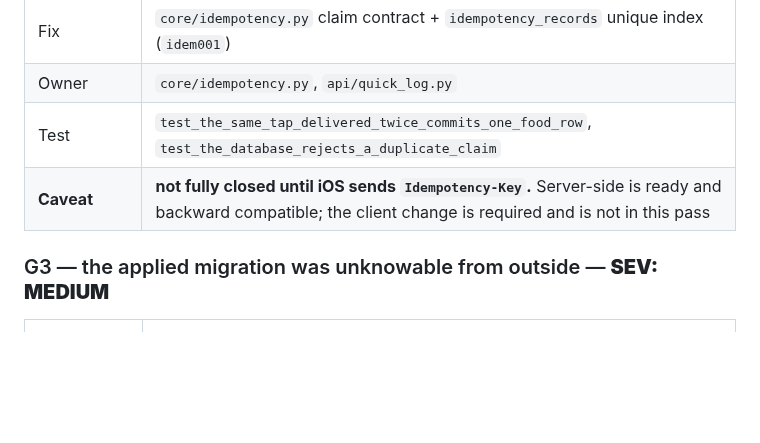
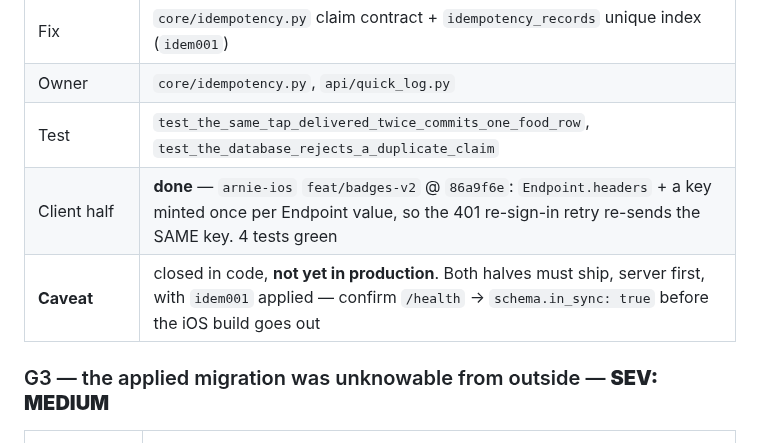
Before and after one commit to dvoskin/arnie, a Markdown page: docs/GAP_REGISTER_2026-07-31.md, the part around the change. GitHub-like rendering; blank space fills up the shorter version.

```diff
--- a/docs/GAP_REGISTER_2026-07-31.md
+++ b/docs/GAP_REGISTER_2026-07-31.md
@@ -34,7 +34,8 @@ Baseline: deployed `433cdf39f2d0` (= `origin/main` tip).
 | Fix | `core/idempotency.py` claim contract + `idempotency_records` unique index (`idem001`) |
 | Owner | `core/idempotency.py`, `api/quick_log.py` |
 | Test | `test_the_same_tap_delivered_twice_commits_one_food_row`, `test_the_database_rejects_a_duplicate_claim` |
-| **Caveat** | **not fully closed until iOS sends `Idempotency-Key`.** Server-side is ready and backward compatible; the client change is required and is not in this pass |
+| Client half | **done** — `arnie-ios` `feat/badges-v2` @ `86a9f6e`: `Endpoint.headers` + a key minted once per Endpoint value, so the 401 re-sign-in retry re-sends the SAME key. 4 tests green |
+| **Caveat** | closed in code, **not yet in production**. Both halves must ship, server first, with `idem001` applied — confirm `/health` → `schema.in_sync: true` before the iOS build goes out |
 
 ### G3 — the applied migration was unknowable from outside — **SEV: MEDIUM**
 
```
Also changed, not shown: docs/HARDENING_JOURNAL.md (+80 -0 lines).
